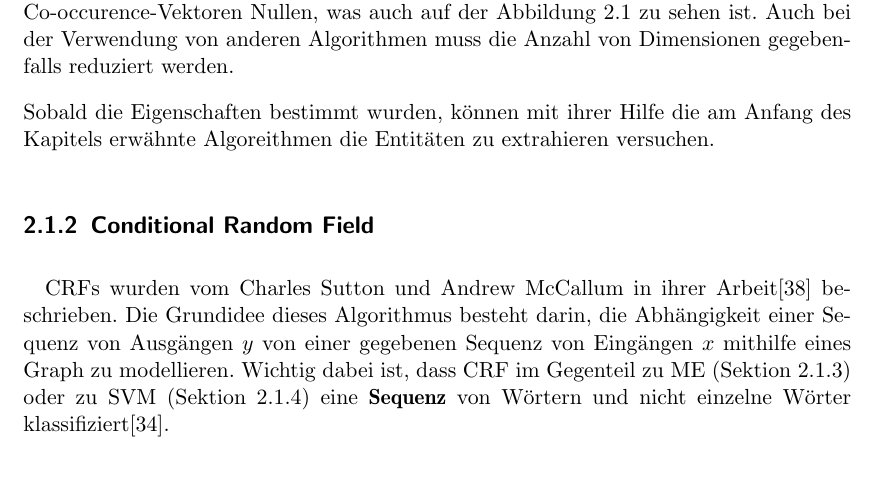
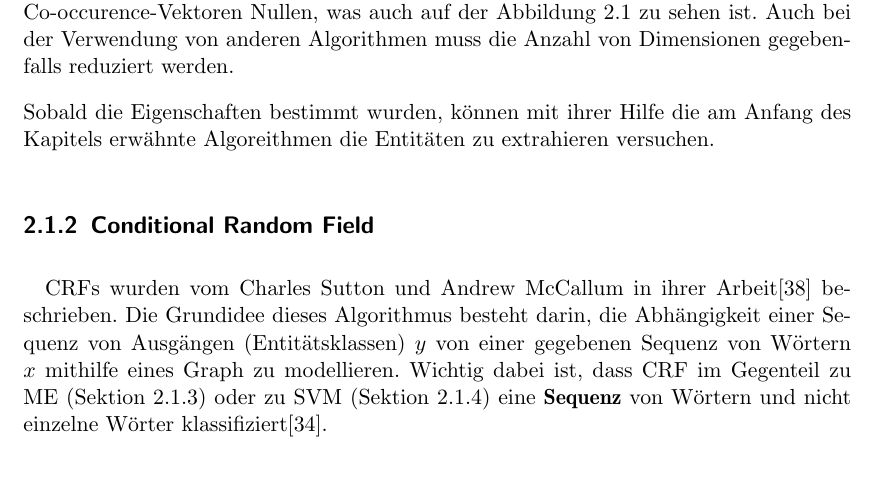
Before and after one commit to tastatur/masterarbeit, a LaTeX thesis (ausarbeitung/Abschlussarbeit/Abschlussarbeit.tex, which reads ausarbeitung/Abschlussarbeit/01-Grundlagen.tex): part of page 17 of 94, cut so that both start at the same text. Compiled offline with LuaLaTeX; an older LaTeX class or package is replaced by its successor.

Commit message:
F. CRF korrektur, Wörter

```diff
--- a/ausarbeitung/Abschlussarbeit/01-Grundlagen.tex
+++ b/ausarbeitung/Abschlussarbeit/01-Grundlagen.tex
@@ -131,7 +131,7 @@ Sobald die Eigenschaften bestimmt wurden, können mit ihrer Hilfe die am Anfang
 \subsection{Conditional Random Field} \label{subsec:crftheory}
 %Was ist CRF? Wie funktioniert dieser Einsatz? Wo wird er verwendet?
 \paragraph{}
-CRFs wurden vom Charles Sutton und Andrew McCallum in ihrer Arbeit\cite{Charles/Andrew:10} beschrieben. Die Grundidee dieses Algorithmus besteht darin, die Abhängigkeit einer Sequenz von Ausgängen $y$ von einer gegebenen Sequenz von Eingängen $x$ mithilfe eines Graph zu modellieren. Wichtig dabei ist, dass CRF im Gegenteil zu ME (Sektion \ref{sec:MEGRUND}) oder zu SVM (Sektion \ref{sec:SVNGRUND}) eine \textbf{Sequenz} von Wörtern und nicht einzelne Wörter klassifiziert\cite{rossler2007korpus}.
+CRFs wurden vom Charles Sutton und Andrew McCallum in ihrer Arbeit\cite{Charles/Andrew:10} beschrieben. Die Grundidee dieses Algorithmus besteht darin, die Abhängigkeit einer Sequenz von Ausgängen (Entitätsklassen) $y$ von einer gegebenen Sequenz von Wörtern $x$ mithilfe eines Graph zu modellieren. Wichtig dabei ist, dass CRF im Gegenteil zu ME (Sektion \ref{sec:MEGRUND}) oder zu SVM (Sektion \ref{sec:SVNGRUND}) eine \textbf{Sequenz} von Wörtern und nicht einzelne Wörter klassifiziert\cite{rossler2007korpus}.
 
 Die Aufbau eines CRF-Graph ist auf der Abbildung \ref{fig:CRF-Modell} dargestellt. Die weiß markierte Knoten $y$ beschreiben in einem CRF-Modell mögliche Ausgänge des Klassifikators, bei einem NER-Klassifikator sind das alle mögliche Entitätsklassen. Features werden durch grau markierte Knoten $x$ dargestellt. Die Verbindungen zwischen Knoten $x$ und $y$ beschreiben dabei Abhängigkeiten zwischen Features und Entitätsklassen. Jeder Übergang $x \longrightarrow y$ besitzt ein Gewicht, das die Wahrscheinlichkeit, dass Wort mit dem Eigenschaft $x$ eine Entität der Klasse $y$ ist, beschreibt.
 
```
